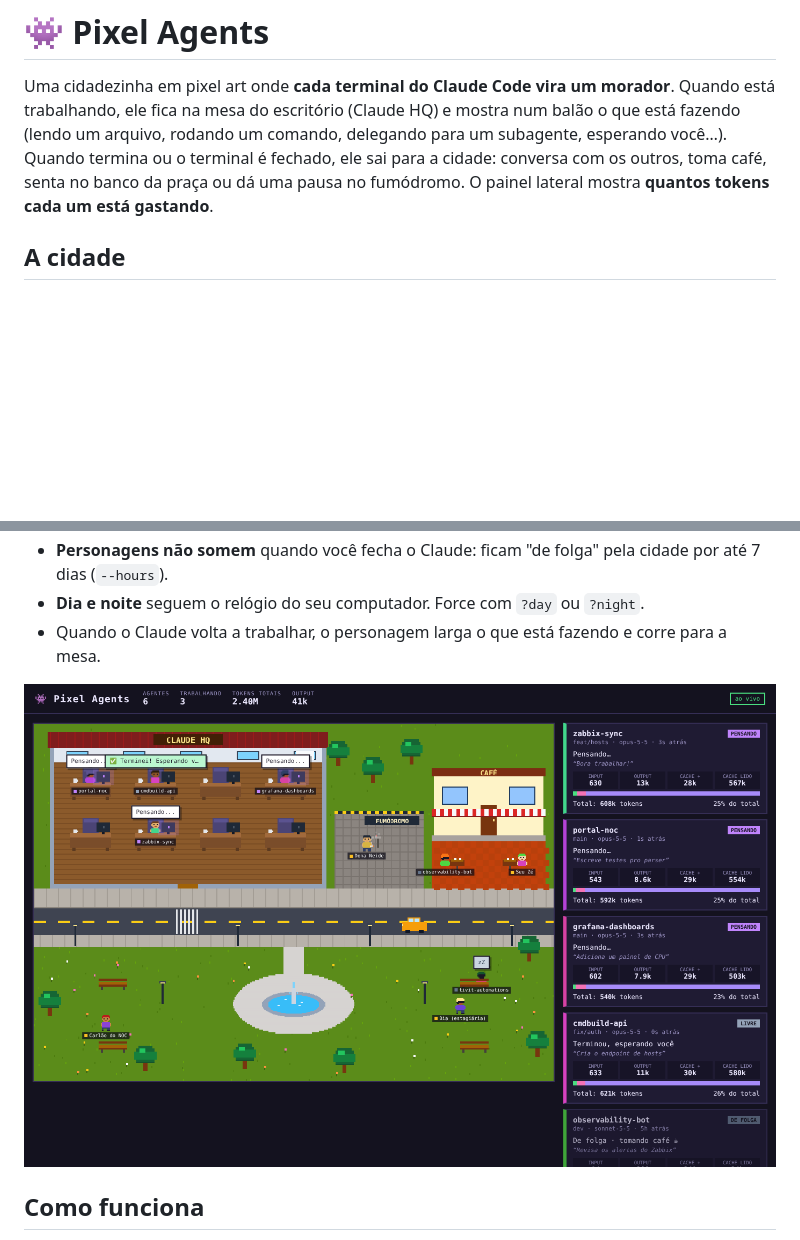
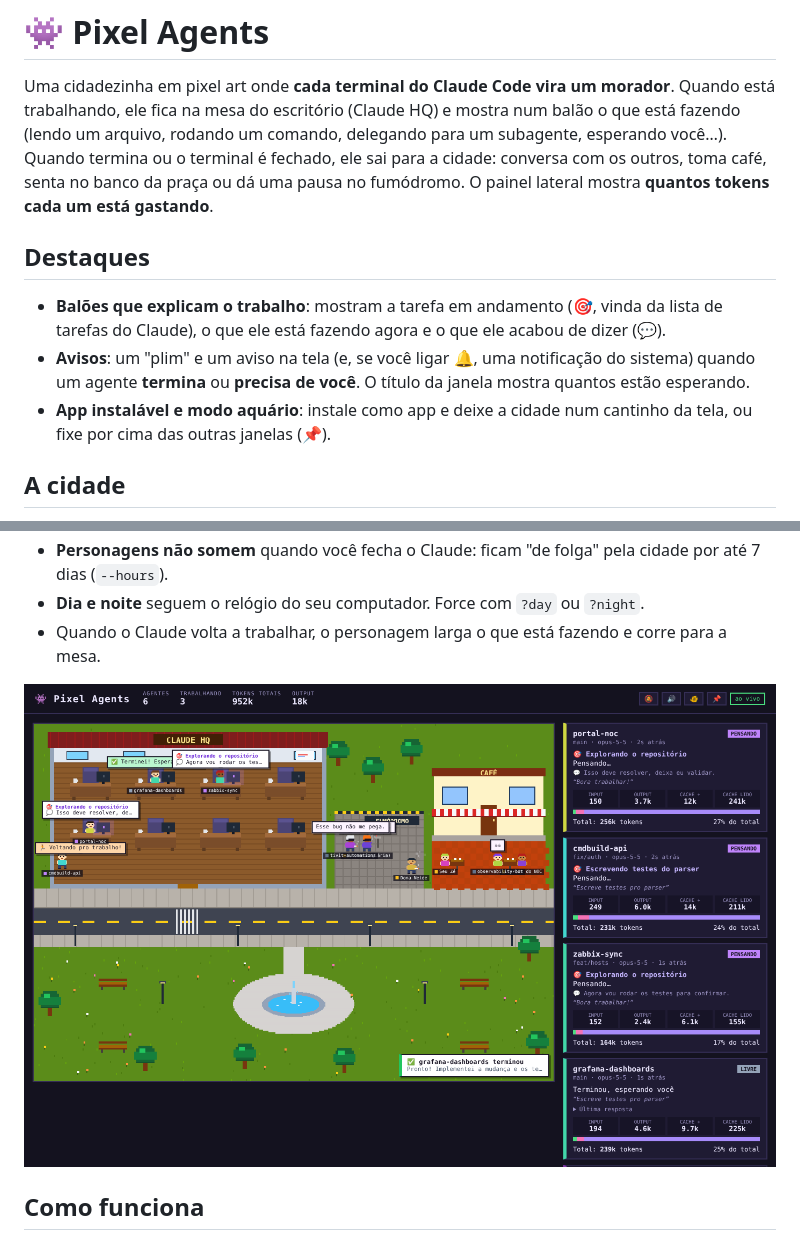
Before and after one commit to GiovanneBordotti/pixel-agents, a Markdown page: README.md, 2 parts joined by grey strips. Rendered like a GitHub page; pictures changed too: docs/screenshot.png; blank space fills up the shorter version.

```diff
--- a/README.md
+++ b/README.md
@@ -1,6 +1,12 @@
 # 👾 Pixel Agents
 
 Uma cidadezinha em pixel art onde **cada terminal do Claude Code vira um morador**. Quando está trabalhando, ele fica na mesa do escritório (Claude HQ) e mostra num balão o que está fazendo (lendo um arquivo, rodando um comando, delegando para um subagente, esperando você…). Quando termina ou o terminal é fechado, ele sai para a cidade: conversa com os outros, toma café, senta no banco da praça ou dá uma pausa no fumódromo. O painel lateral mostra **quantos tokens cada um está gastando**.
+
+## Destaques
+
+- **Balões que explicam o trabalho**: mostram a tarefa em andamento (🎯, vinda da lista de tarefas do Claude), o que ele está fazendo agora e o que ele acabou de dizer (💬).
+- **Avisos**: um "plim" e um aviso na tela (e, se você ligar 🔔, uma notificação do sistema) quando um agente **termina** ou **precisa de você**. O título da janela mostra quantos estão esperando.
+- **App instalável e modo aquário**: instale como app e deixe a cidade num cantinho da tela, ou fixe por cima das outras janelas (📌).
 
 ## A cidade
 
```
Also changed, not shown: other parts of README.md (+23 -1 lines), docs/aquario.png (added), 13 other files.
